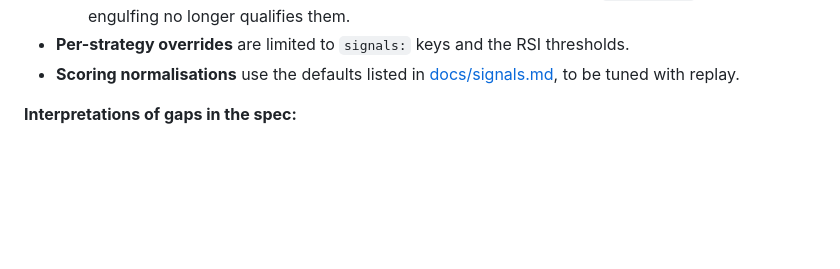
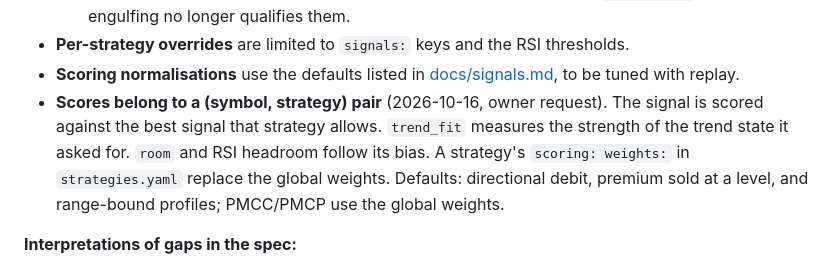
Before and after one commit to Basel-Najjar/trading-automation, a Markdown page: README.md, the part around the change. GitHub-like rendering; blank space fills up the shorter version.

Commit message:
updated scoring

```diff
--- a/README.md
+++ b/README.md
@@ -184,6 +184,10 @@ The spec's stated defaults are implemented as written unless listed here. Everyt
 - **Per-strategy overrides** are limited to `signals:` keys and the RSI thresholds.
 - **Scoring normalisations** use the defaults listed in [docs/signals.md](docs/signals.md#score-0100), to be tuned
   with replay.
+- **Scores belong to a (symbol, strategy) pair** (2026-10-16, owner request). The signal is scored against the best
+  signal that strategy allows. `trend_fit` measures the strength of the trend state it asked for. `room` and RSI
+  headroom follow its bias. A strategy's `scoring: weights:` in `strategies.yaml` replace the global weights.
+  Defaults: directional debit, premium sold at a level, and range-bound profiles; PMCC/PMCP use the global weights.
 
 **Interpretations of gaps in the spec:**
 - Pivots: strictly greater than the left side, ≥ the right side, so the first bar of a flat top wins. Windows with
```
Also changed, not shown: docs/signals.md (+17 -4 lines).
